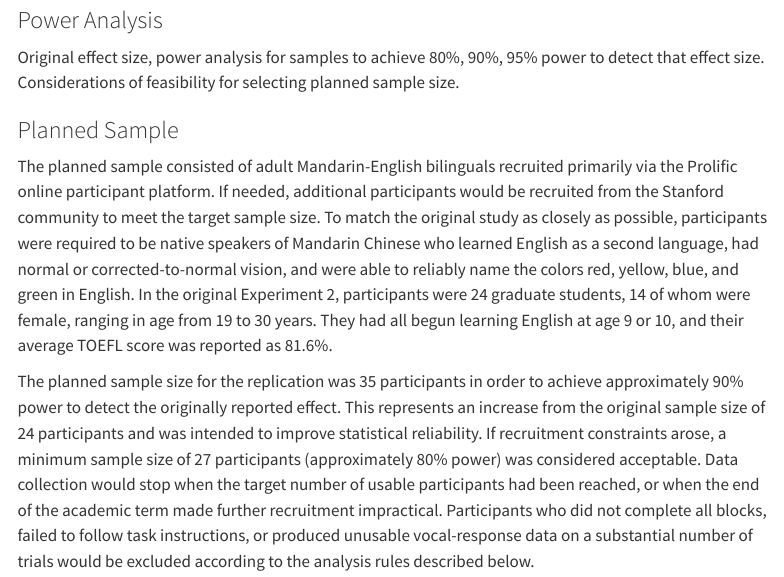
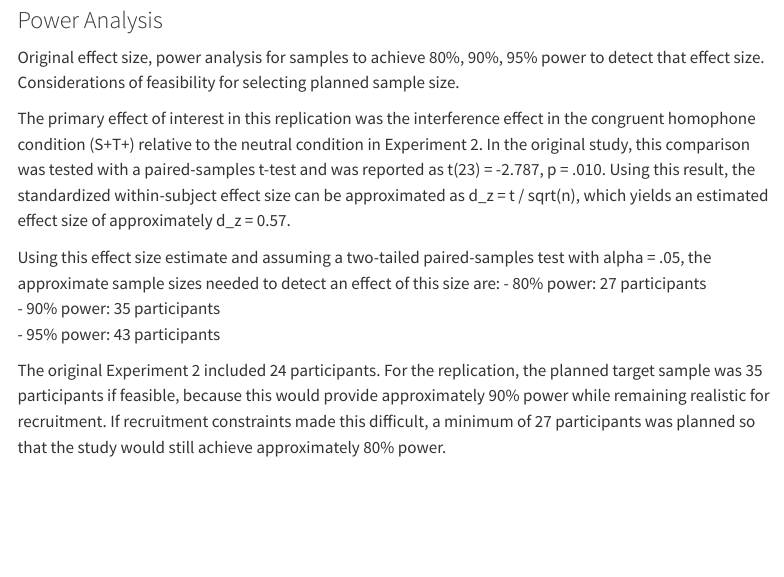
Before and after one commit to ajazou/bilingual-phonology, a Quarto document (qmd/ReplicationReport.qmd): the page in a window 1100 px wide, from 770 px down. Rendered offline with R 4.5, knitr and Pandoc in place of Quarto, with nearby package versions; menus at the side of the page are left out.

Commit message:
Update ReplicationReport.qmd

```diff
--- a/qmd/ReplicationReport.qmd
+++ b/qmd/ReplicationReport.qmd
@@ -21,6 +21,15 @@
 ### Power Analysis
 
 Original effect size, power analysis for samples to achieve 80%, 90%, 95% power to detect that effect size.  Considerations of feasibility for selecting planned sample size.
+
+The primary effect of interest in this replication was the interference effect in the congruent homophone condition (S+T+) relative to the neutral condition in Experiment 2. In the original study, this comparison was tested with a paired-samples t-test and was reported as t(23) = -2.787, p = .010. Using this result, the standardized within-subject effect size can be approximated as d_z = t / sqrt(n), which yields an estimated effect size of approximately d_z = 0.57.
+
+Using this effect size estimate and assuming a two-tailed paired-samples test with alpha = .05, the approximate sample sizes needed to detect an effect of this size are:
+- 80% power: 27 participants
+- 90% power: 35 participants
+- 95% power: 43 participants
+
+The original Experiment 2 included 24 participants. For the replication, the planned target sample was 35 participants if feasible, because this would provide approximately 90% power while remaining realistic for recruitment. If recruitment constraints made this difficult, a minimum of 27 participants was planned so that the study would still achieve approximately 80% power.
 
 ### Planned Sample
 
```
